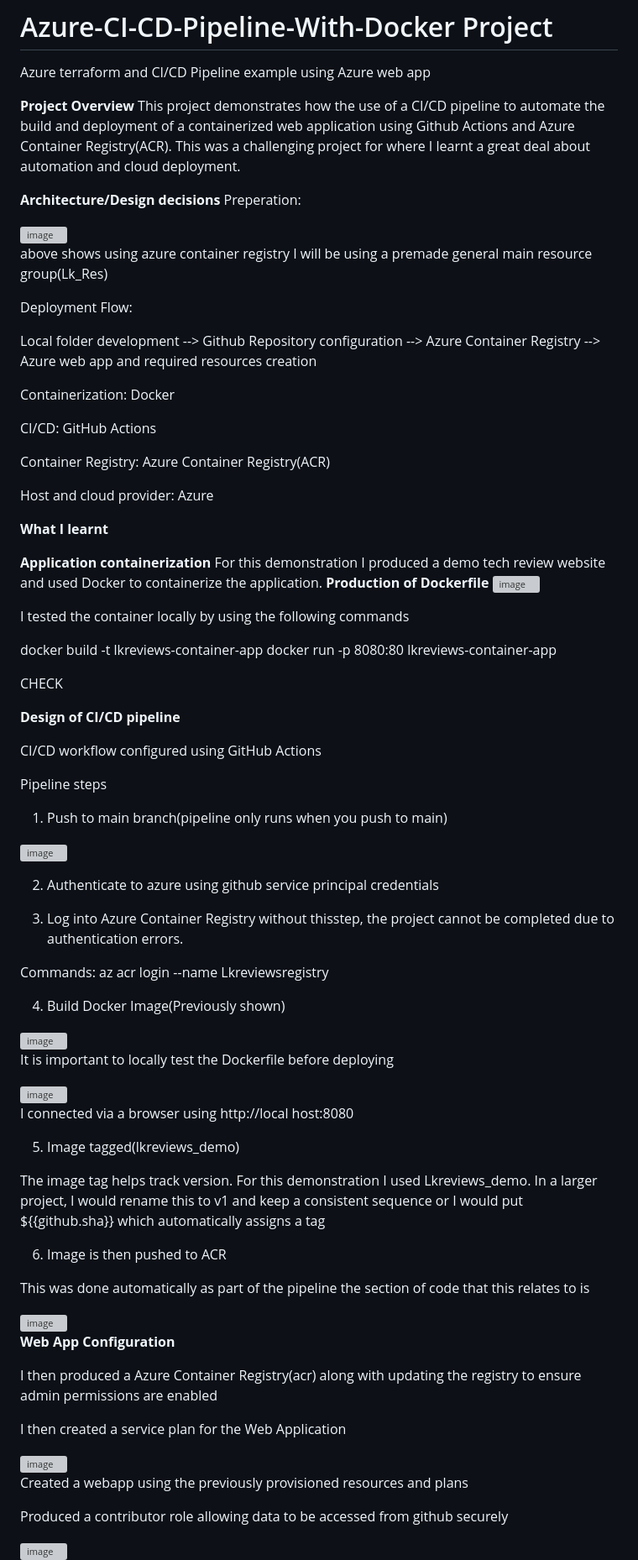
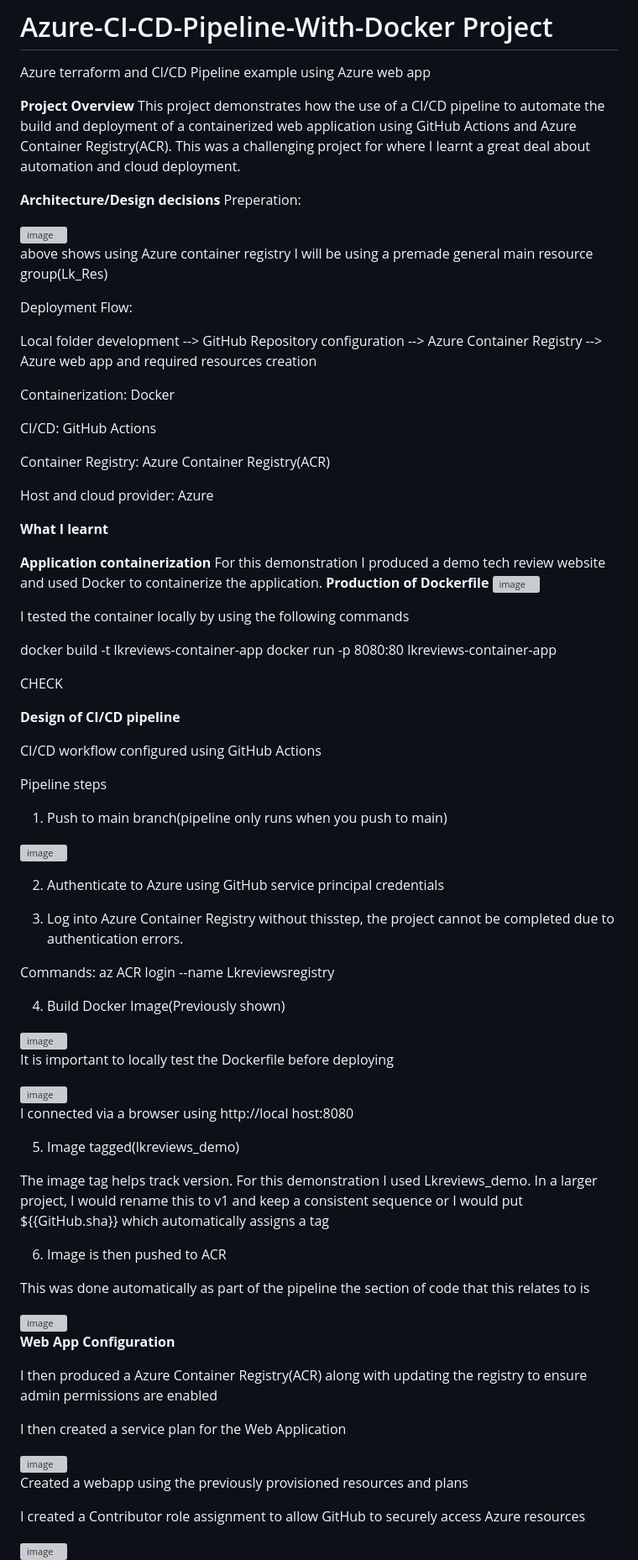
Before and after one commit to Lk2103/Azure-Terraform-CI-CD-Pipeline-Project, a Markdown page: README.md, the part around one of its changes. Shown at 84% size. Rendered like a GitHub page; grey boxes are pictures that could not be loaded.

```diff
--- a/README.md
+++ b/README.md
@@ -3,7 +3,7 @@
 Azure terraform and CI/CD Pipeline example using Azure web app
 
 **Project Overview**
-This project demonstrates how the use of a CI/CD pipeline to automate the build and deployment of a containerized web application using Github Actions and Azure Container Registry(ACR). This was a challenging project for where I learnt a great deal about automation and cloud deployment.
+This project demonstrates how the use of a CI/CD pipeline to automate the build and deployment of a containerized web application using GitHub Actions and Azure Container Registry(ACR). This was a challenging project for where I learnt a great deal about automation and cloud deployment.
 
 **Architecture/Design decisions**
 Preperation:
@@ -12,9 +12,9 @@ Preperation:
 
-above shows using azure container registry I will be using a premade general main resource group(Lk_Res)
+above shows using Azure container registry I will be using a premade general main resource group(Lk_Res)
 
 Deployment Flow:
 
-Local folder development --> Github Repository configuration --> Azure Container Registry --> Azure web app and required resources creation
+Local folder development --> GitHub Repository configuration --> Azure Container Registry --> Azure web app and required resources creation
 
 
 Containerization: Docker
@@ -51,9 +51,9 @@ Pipeline steps
 
-2. Authenticate to azure using github service principal credentials
+2. Authenticate to Azure using GitHub service principal credentials
 
 3. Log into Azure Container Registry without thisstep, the project cannot be completed due to authentication errors.
 
-Commands: az acr login --name Lkreviewsregistry
+Commands: az ACR login --name Lkreviewsregistry
 
 4. Build Docker Image(Previously shown)
 
@@ -67,7 +67,7 @@ I connected via a browser using http://local host:8080
 
 5. Image tagged(lkreviews_demo)
 
-The image tag helps track version. For this demonstration I used Lkreviews_demo. In a larger project, I would rename this to v1 and keep a consistent sequence or I would put ${{github.sha}} which automatically assigns a tag
+The image tag helps track version. For this demonstration I used Lkreviews_demo. In a larger project, I would rename this to v1 and keep a consistent sequence or I would put ${{GitHub.sha}} which automatically assigns a tag
 
 6. Image is then pushed to ACR
 
@@ -77,7 +77,7 @@ This was done automatically as part of the pipeline the section of code that thi
 
 **Web App Configuration**
 
-I then produced a Azure Container Registry(acr) along with updating the registry to ensure admin permissions are enabled
+I then produced a Azure Container Registry(ACR) along with updating the registry to ensure admin permissions are enabled
 
 I then created a service plan for the Web Application
 
@@ -85,5 +85,5 @@ I then created a service plan for the Web Application
 
 Created a webapp using the previously provisioned resources and plans
 
-Produced a contributor role allowing data to be accessed from github securely
+I created a Contributor role assignment to allow GitHub to securely access Azure resources
 
```
Also changed, not shown: other parts of README.md (+19 -19 lines).
